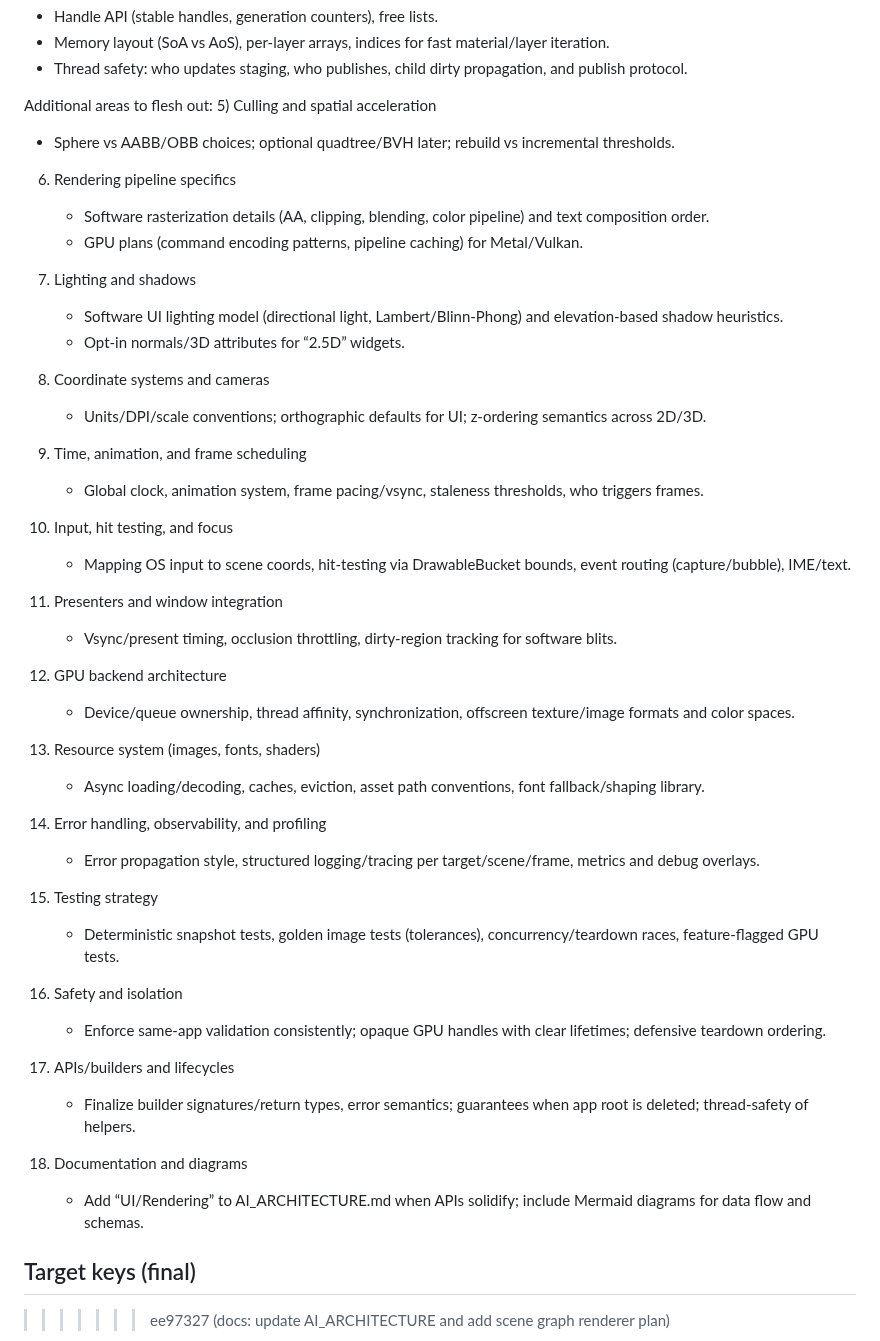
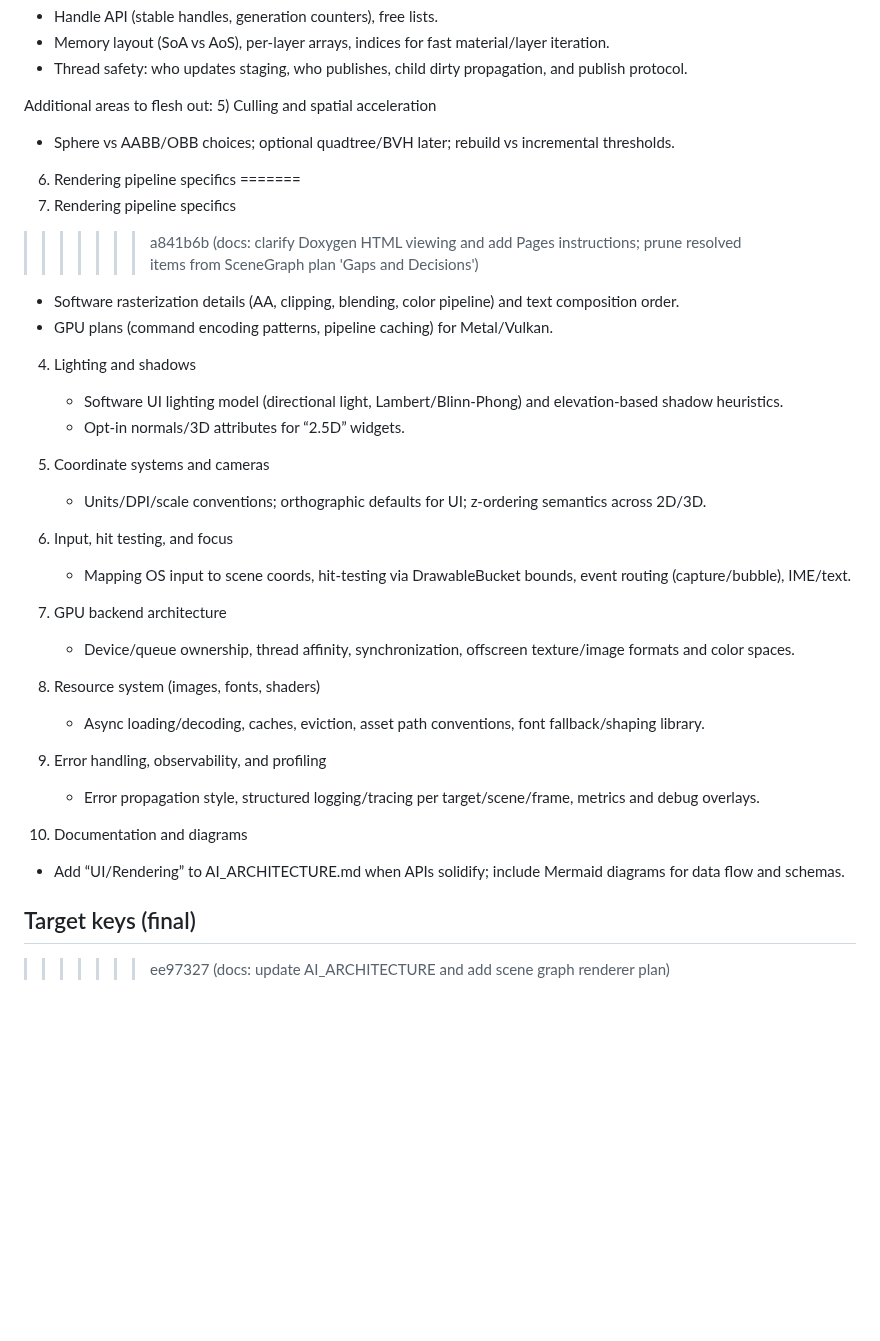
Before and after one commit to ChristofferGreen/PathSpace, a Markdown page: docs/AI_Plan_SceneGraph_Renderer.md, the part around one of its changes. GitHub-like rendering; blank space fills up the shorter version.

```diff
--- a/docs/AI_Plan_SceneGraph_Renderer.md
+++ b/docs/AI_Plan_SceneGraph_Renderer.md
@@ -1052,45 +1061,33 @@ Additional areas to flesh out:
    - Sphere vs AABB/OBB choices; optional quadtree/BVH later; rebuild vs incremental thresholds.
 
 6) Rendering pipeline specifics
+=======
+3) Rendering pipeline specifics
+>>>>>>> a841b6b (docs: clarify Doxygen HTML viewing and add Pages instructions; prune resolved items from SceneGraph plan 'Gaps and Decisions')
    - Software rasterization details (AA, clipping, blending, color pipeline) and text composition order.
    - GPU plans (command encoding patterns, pipeline caching) for Metal/Vulkan.
 
-7) Lighting and shadows
+4) Lighting and shadows
    - Software UI lighting model (directional light, Lambert/Blinn-Phong) and elevation-based shadow heuristics.
    - Opt-in normals/3D attributes for “2.5D” widgets.
 
-8) Coordinate systems and cameras
+5) Coordinate systems and cameras
    - Units/DPI/scale conventions; orthographic defaults for UI; z-ordering semantics across 2D/3D.
 
-9) Time, animation, and frame scheduling
-   - Global clock, animation system, frame pacing/vsync, staleness thresholds, who triggers frames.
+6) Input, hit testing, and focus
+   - Mapping OS input to scene coords, hit-testing via DrawableBucket bounds, event routing (capture/bubble), IME/text.
 
-10) Input, hit testing, and focus
-    - Mapping OS input to scene coords, hit-testing via DrawableBucket bounds, event routing (capture/bubble), IME/text.
+7) GPU backend architecture
+   - Device/queue ownership, thread affinity, synchronization, offscreen texture/image formats and color spaces.
 
-11) Presenters and window integration
-    - Vsync/present timing, occlusion throttling, dirty-region tracking for software blits.
+8) Resource system (images, fonts, shaders)
+   - Async loading/decoding, caches, eviction, asset path conventions, font fallback/shaping library.
 
-12) GPU backend architecture
-    - Device/queue ownership, thread affinity, synchronization, offscreen texture/image formats and color spaces.
+9) Error handling, observability, and profiling
+   - Error propagation style, structured logging/tracing per target/scene/frame, metrics and debug overlays.
 
-13) Resource system (images, fonts, shaders)
-    - Async loading/decoding, caches, eviction, asset path conventions, font fallback/shaping library.
-
-14) Error handling, observability, and profiling
-    - Error propagation style, structured logging/tracing per target/scene/frame, metrics and debug overlays.
-
-15) Testing strategy
-    - Deterministic snapshot tests, golden image tests (tolerances), concurrency/teardown races, feature-flagged GPU tests.
-
-16) Safety and isolation
-    - Enforce same-app validation consistently; opaque GPU handles with clear lifetimes; defensive teardown ordering.
-
-17) APIs/builders and lifecycles
-    - Finalize builder signatures/return types, error semantics; guarantees when app root is deleted; thread-safety of helpers.
-
-18) Documentation and diagrams
-    - Add “UI/Rendering” to AI_ARCHITECTURE.md when APIs solidify; include Mermaid diagrams for data flow and schemas.
+10) Documentation and diagrams
+   - Add “UI/Rendering” to AI_ARCHITECTURE.md when APIs solidify; include Mermaid diagrams for data flow and schemas.
 
 ## Target keys (final)
 
```
Also changed, not shown: other parts of docs/AI_Plan_SceneGraph_Renderer.md (+9 -0 lines), README.md (+10 -3 lines).
